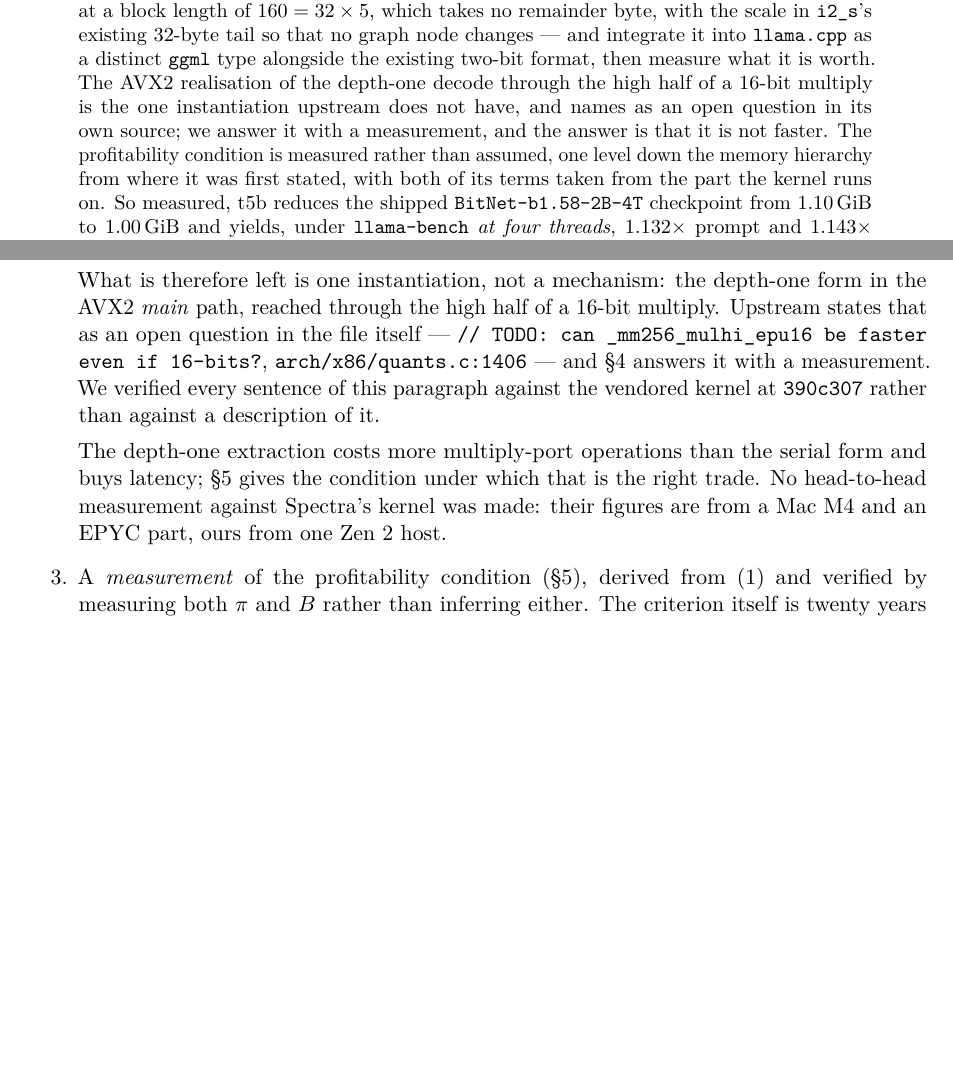
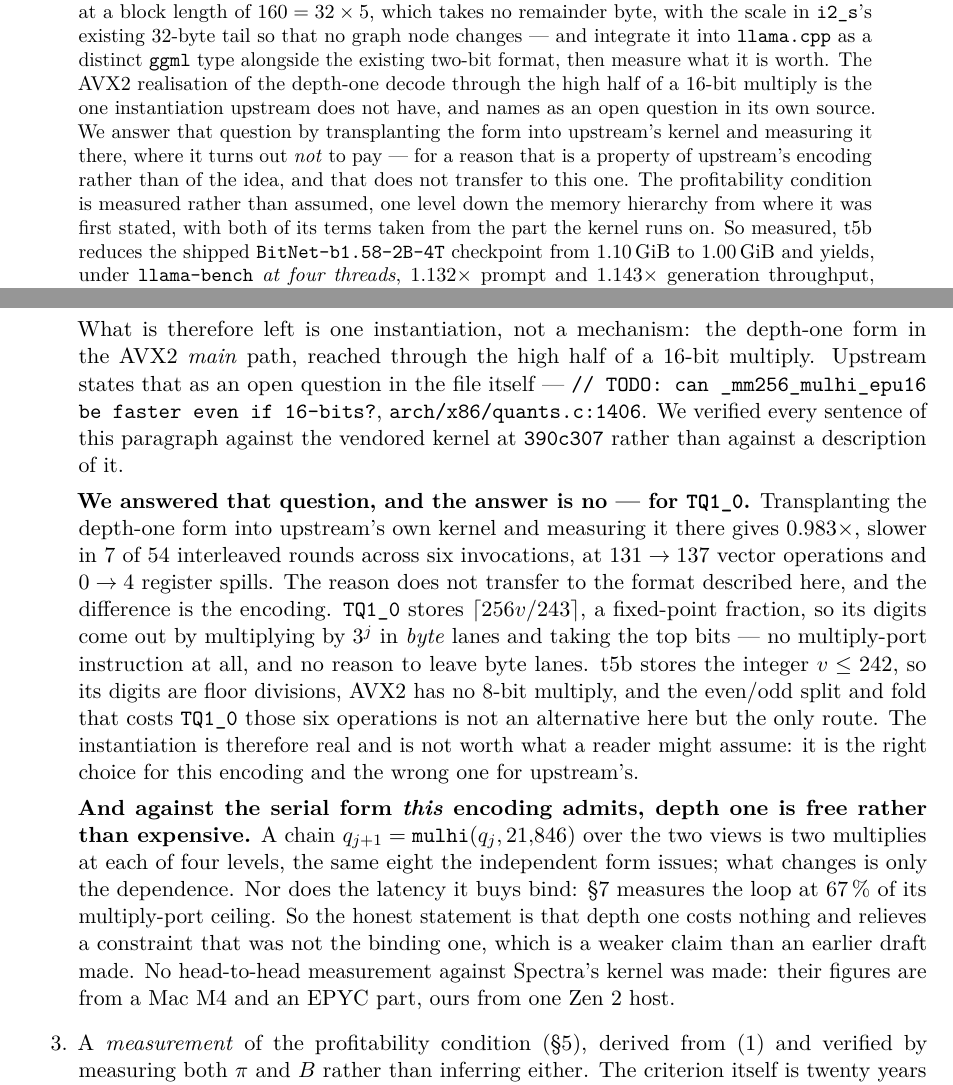
Before and after one commit to purpleskulll/bitnet-t5b, a LaTeX paper (paper/bitnet-baremetal-t5b.tex): two parts of pages 1 and 4 of 26, joined at a grey line, cut so that both start at the same text, the shorter picture padded with empty space. Compiled offline with pdfLaTeX.

Commit message:
the one surviving claim pointed at a measurement that was not in the paper
Section 1.1 said section 4 answers upstream's mulhi TODO with a measurement.
Section 4 contains no such comparison, and the string 0.983 appeared zero times
in the paper while the measurement sat uncited in pr/llamacpp-tq1_0-mulhi/.
Section 1.1 now reports it, names the arm, and explains why its negative result
does not transfer: TQ1_0 stores ceil(256v/243) and extracts digits in byte lanes
with no multiply at all, where t5b stores the integer and has no byte-lane route
to lose to.

And the claim that depth one costs more multiply-port operations than the serial
form is contradicted by the kernel's own header -- same instruction count, one
eighth the depth. It compared this format's decode against another format's
alternative. CHANGELOG item 13.

Co-Authored-By: Claude Opus 5 (1M context) <noreply@anthropic.com>

```diff
--- a/paper/bitnet-baremetal-t5b.tex
+++ b/paper/bitnet-baremetal-t5b.tex
@@ -84,8 +84,10 @@ node changes --- and integrate it into \code{llama.cpp} as a distinct
 \code{ggml} type alongside the existing two-bit format, then measure what it is
 worth. The AVX2 realisation of the depth-one decode through the high half of a
 16-bit multiply is the one instantiation upstream does not have, and names as an
-open question in its own source; we answer it with a measurement, and the answer
-is that it is not faster. The profitability condition is measured rather than
+open question in its own source. We answer that question by transplanting the
+form into upstream's kernel and measuring it there, where it turns out
+\emph{not} to pay --- for a reason that is a property of upstream's encoding
+rather than of the idea, and that does not transfer to this one. The profitability condition is measured rather than
 assumed, one level down the memory hierarchy from where it was first stated,
 with both of its terms taken from the part the kernel runs on. So measured, t5b
 reduces the shipped \code{BitNet-b1.58-2B-4T} checkpoint
@@ -271,16 +273,37 @@ a new quantisation scheme, and it composes with all three.
       form in the AVX2 \emph{main} path, reached through the high half of a
       16-bit multiply. Upstream states that as an open question in the file
       itself --- \code{// TODO: can \_mm256\_mulhi\_epu16 be faster even if
-      16-bits?}, \code{arch/x86/quants.c:1406} --- and \S\ref{sec:kernel}
-      answers it with a measurement. We verified every sentence of this
-      paragraph against the vendored kernel at \code{390c307} rather than
+      16-bits?}, \code{arch/x86/quants.c:1406}. We verified every sentence of
+      this paragraph against the vendored kernel at \code{390c307} rather than
       against a description of it.
 
-      The depth-one extraction costs more multiply-port operations than the
-      serial form and buys latency; \S\ref{sec:condition} gives the condition
-      under which that is the right trade. No head-to-head measurement against
-      Spectra's kernel was made: their figures are from a Mac~M4 and an EPYC
-      part, ours from one Zen~2 host.
+      \textbf{We answered that question, and the answer is no --- for
+      \code{TQ1\_0}.} Transplanting the depth-one form into upstream's own
+      kernel and measuring it there gives $\num{0.983}\times$, slower in 7 of
+      54 interleaved rounds across six invocations, at $131\to137$ vector
+      operations and $0\to4$ register spills. The reason does not transfer to
+      the format described here, and the difference is the encoding.
+      \code{TQ1\_0} stores $\lceil 256v/243\rceil$, a fixed-point fraction, so
+      its digits come out by multiplying by $3^{j}$ in \emph{byte} lanes and
+      taking the top bits --- no multiply-port instruction at all, and no reason
+      to leave byte lanes. t5b stores the integer $v\le\num{242}$, so its digits
+      are floor divisions, AVX2 has no 8-bit multiply, and the even/odd split
+      and fold that costs \code{TQ1\_0} those six operations is not an
+      alternative here but the only route. The instantiation is therefore real
+      and is not worth what a reader might assume: it is the right choice for
+      this encoding and the wrong one for upstream's.
+
+      \textbf{And against the serial form \emph{this} encoding admits, depth
+      one is free rather than expensive.} A chain
+      $q_{j+1}=\code{mulhi}(q_{j},\num{21846})$ over the two views is two
+      multiplies at each of four levels, the same eight the independent form
+      issues; what changes is only the dependence. Nor does the latency it buys
+      bind: \S\ref{sec:results} measures the loop at \SI{67}{\percent} of its
+      multiply-port ceiling. So the honest statement is that depth one costs
+      nothing and relieves a constraint that was not the binding one, which is a
+      weaker claim than an earlier draft made. No head-to-head measurement
+      against Spectra's kernel was made: their figures are from a Mac~M4 and an
+      EPYC part, ours from one Zen~2 host.
 \item A \emph{measurement} of the profitability condition
       (\S\ref{sec:condition}), derived from~\eqref{eq:roofline} and verified by
       measuring both $\pi$ and $B$ rather than inferring either. The criterion
```
Also changed, not shown: paper/arxiv.md (+34 -11 lines), CHANGELOG.md, paper/bitnet-baremetal-t5b.pdf, paper/bitnet-baremetal-t5b.tex (2 more changed lines).
